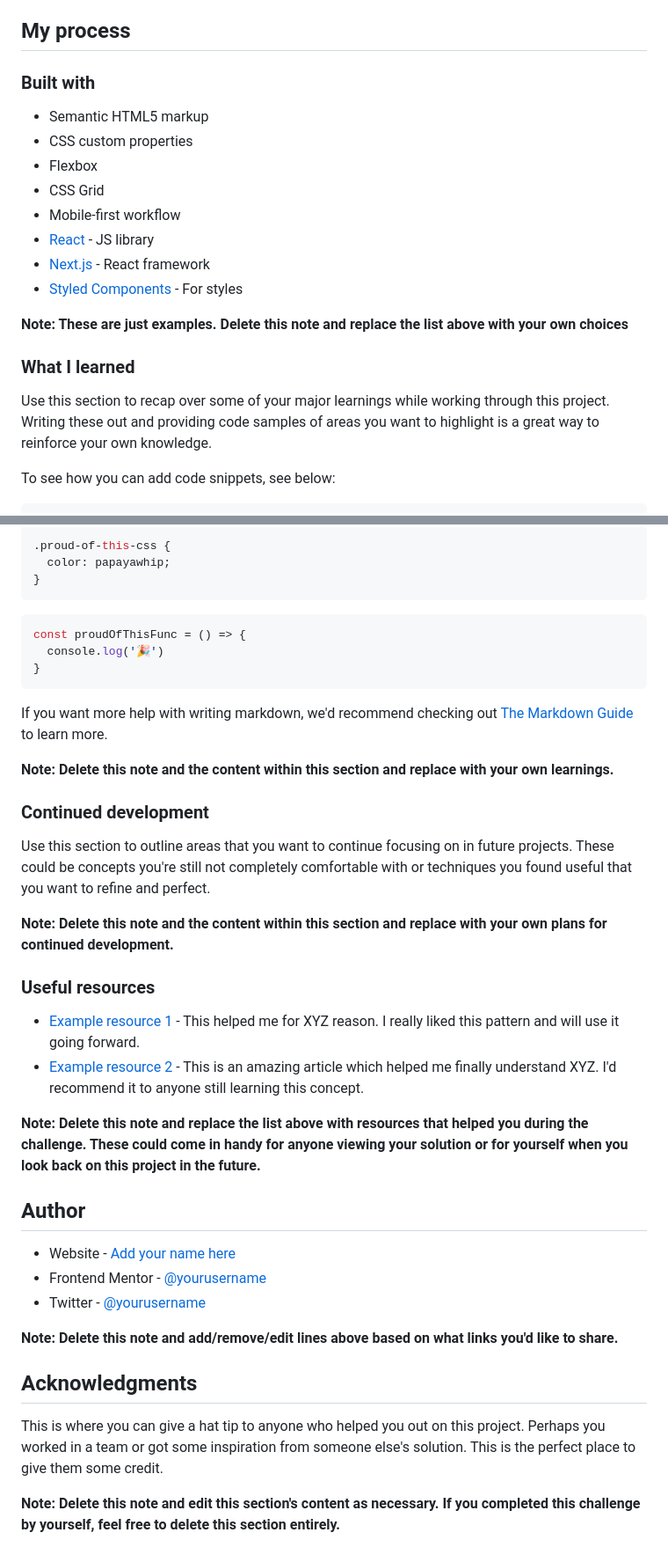
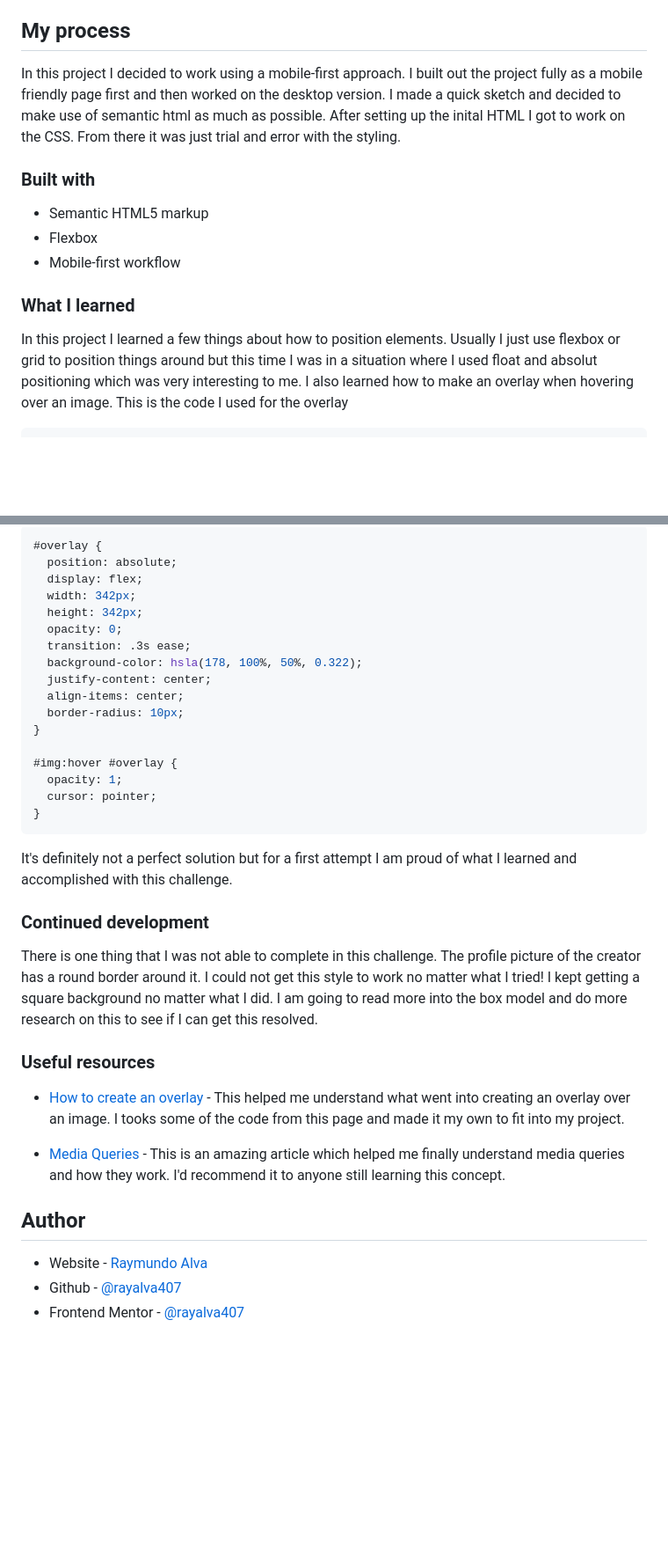
Before and after one commit to rayalva407/NFT-Preview-Card-Component, a Markdown page: README-template.md, 2 parts joined by grey strips. Shown: that part at 88% size. GitHub-like rendering; blank space fills up the shorter version.

Commit message:
completes README

````diff
--- a/README-template.md
+++ b/README-template.md
@@ -46,23 +32,16 @@ Then crop/optimize/edit your image however you like, add it to your project, and
 
 ## My process
+
+In this project I decided to work using a mobile-first approach. I built out the project fully as a mobile friendly page first and then worked on the desktop version. I made a quick sketch and decided to make use of semantic html as much as possible. After setting up the inital HTML I got to work on the CSS. From there it was just trial and error with the styling.
 
 ### Built with
 
 - Semantic HTML5 markup
-- CSS custom properties
 - Flexbox
-- CSS Grid
 - Mobile-first workflow
-- [React](https://reactjs.org/) - JS library
-- [Next.js](https://nextjs.org/) - React framework
-- [Styled Components](https://styled-components.com/) - For styles
-
-**Note: These are just examples. Delete this note and replace the list above with your own choices**
 
 ### What I learned
 
-Use this section to recap over some of your major learnings while working through this project. Writing these out and providing code samples of areas you want to highlight is a great way to reinforce your own knowledge.
-
-To see how you can add code snippets, see below:
+In this project I learned a few things about how to position elements. Usually I just use flexbox or grid to position things around but this time I was in a situation where I used float and absolut positioning which was very interesting to me. I also learned how to make an overlay when hovering over an image. This is the code I used for the overlay
 
 ```html
@@ -70,42 +54,37 @@ To see how you can add code snippets, see below:
 ```
 ```css
-.proud-of-this-css {
-  color: papayawhip;
+#overlay {
+  position: absolute;
+  display: flex;
+  width: 342px;
+  height: 342px;
+  opacity: 0;
+  transition: .3s ease;
+  background-color: hsla(178, 100%, 50%, 0.322);
+  justify-content: center;
+  align-items: center;
+  border-radius: 10px;
+}
+
+#img:hover #overlay {
+  opacity: 1;
+  cursor: pointer;
 }
 ```
-```js
-const proudOfThisFunc = () => {
-  console.log('🎉')
-}
-```
-
-If you want more help with writing markdown, we'd recommend checking out [The Markdown Guide](https://www.markdownguide.org/) to learn more.
-
-**Note: Delete this note and the content within this section and replace with your own learnings.**
+It's definitely not a perfect solution but for a first attempt I am proud of what I learned and accomplished with this challenge.
 
 ### Continued development
 
-Use this section to outline areas that you want to continue focusing on in future projects. These could be concepts you're still not completely comfortable with or techniques you found useful that you want to refine and perfect.
-
-**Note: Delete this note and the content within this section and replace with your own plans for continued development.**
+There is one thing that I was not able to complete in this challenge. The profile picture of the creator has a round border around it. I could not get this style to work no matter what I tried! I kept getting a square background no matter what I did. I am going to read more into the box model and do more research on this to see if I can get this resolved.
 
 ### Useful resources
 
-- [Example resource 1](https://www.example.com) - This helped me for XYZ reason. I really liked this pattern and will use it going forward.
-- [Example resource 2](https://www.example.com) - This is an amazing article which helped me finally understand XYZ. I'd recommend it to anyone still learning this concept.
+- [How to create an overlay](https://www.w3schools.com/howto/howto_css_image_overlay_icon.asp) - This helped me understand what went into creating an overlay over an image. I tooks some of the code from this page and made it my own to fit into my project.
 
-**Note: Delete this note and replace the list above with resources that helped you during the challenge. These could come in handy for anyone viewing your solution or for yourself when you look back on this project in the future.**
+- [Media Queries](https://www.w3schools.com/Css/css3_mediaqueries_ex.asp) - This is an amazing article which helped me finally understand media queries and how they work. I'd recommend it to anyone still learning this concept.
 
 ## Author
 
-- Website - [Add your name here](https://www.your-site.com)
-- Frontend Mentor - [@yourusername](https://www.frontendmentor.io/profile/yourusername)
-- Twitter - [@yourusername](https://www.twitter.com/yourusername)
-
-**Note: Delete this note and add/remove/edit lines above based on what links you'd like to share.**
-
-## Acknowledgments
-
-This is where you can give a hat tip to anyone who helped you out on this project. Perhaps you worked in a team or got some inspiration from someone else's solution. This is the perfect place to give them some credit.
-
-**Note: Delete this note and edit this section's content as necessary. If you completed this challenge by yourself, feel free to delete this section entirely.**
+- Website - [Raymundo Alva](https://rayalva407.github.io)
+- Github - [@rayalva407](https://github.com/rayalva407)
+- Frontend Mentor - [@rayalva407](https://www.frontendmentor.io/profile/rayalva407)
````
Also changed, not shown: other parts of README-template.md (+9 -18 lines), README.md (deleted, +0 -92 lines), images/screenshot.png (added), 1 other file.
